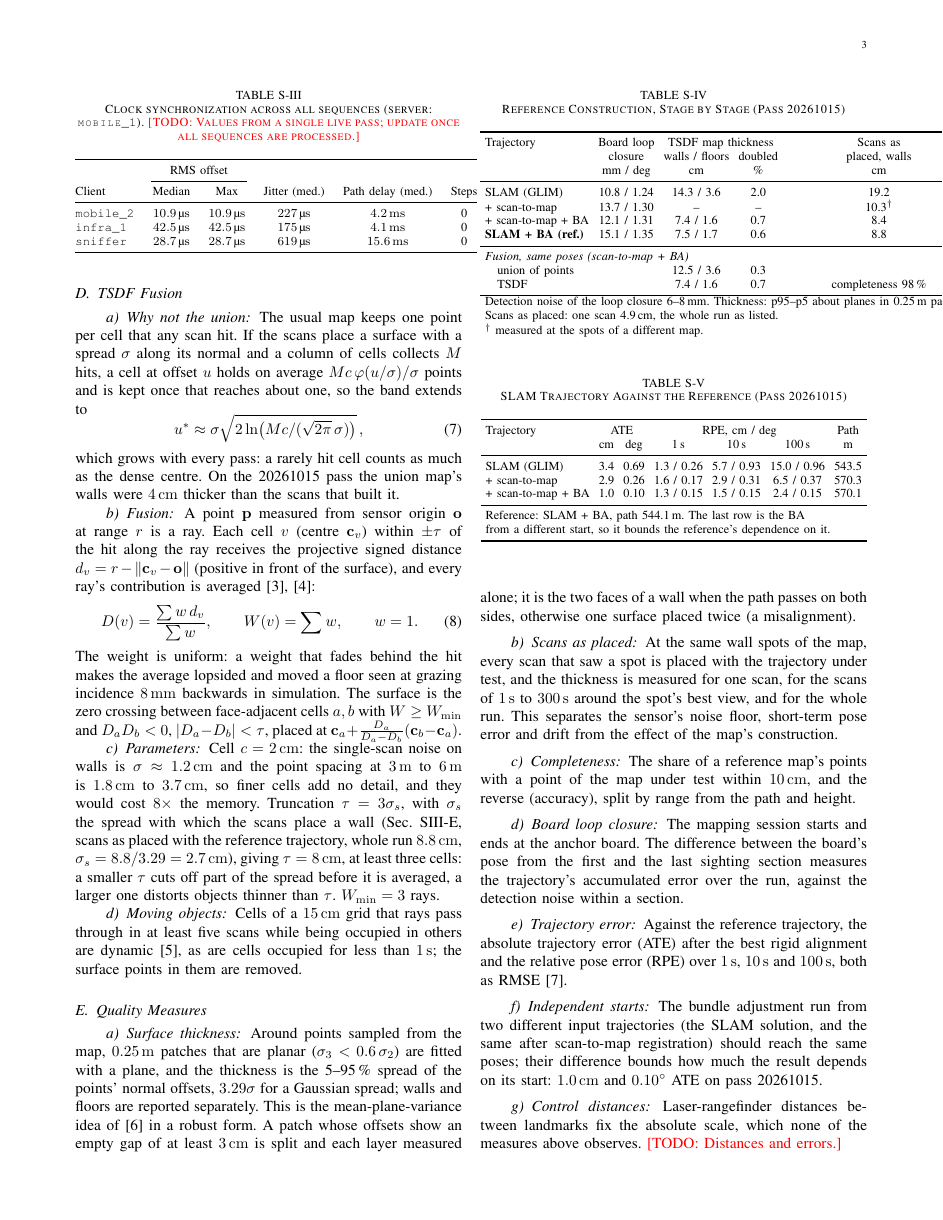
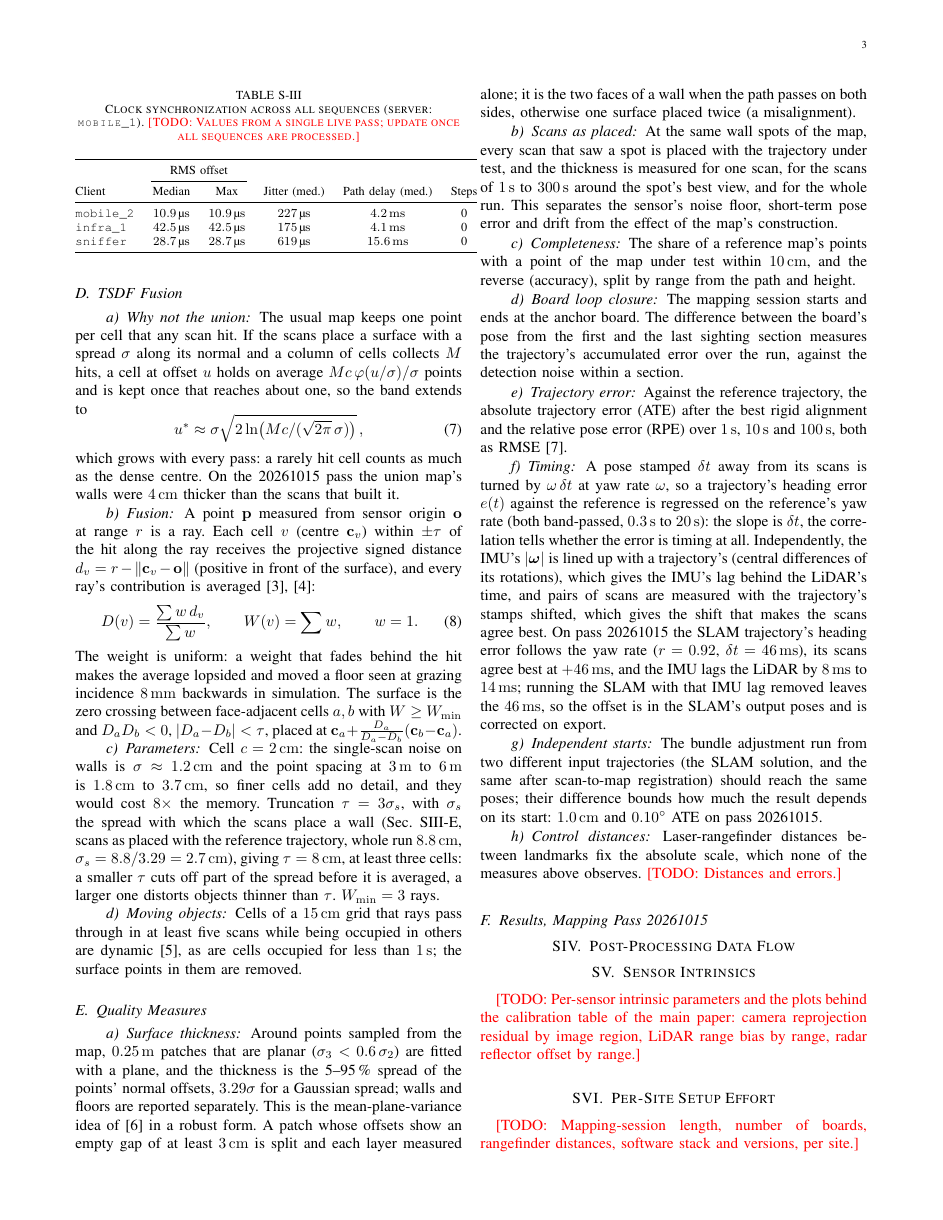
Before and after one commit to jorichee14/Others, a LaTeX paper (scoop_testbed_paper/supplementary.tex, which reads scoop_testbed_paper/supp/refmap_method.tex, scoop_testbed_paper/tables/glim_vs_ref.tex, scoop_testbed_paper/tables/refmap_stages.tex): page 3 of 5. Compiled offline with pdfLaTeX.

Commit message:
Paper: GLIM's 46 ms pose-time offset, measured and corrected
refmap_main: the SLAM's heading error followed the yaw rate (r 0.92) as
a 46 ms offset, confirmed by the scans' consistency and not removed by
the IMU's own 11 ms lag; re-stamped, ATE 3.4 cm / 0.69 deg -> 2.7 cm /
0.27 deg. Supplementary: the timing measures. glim_vs_ref: the corrected
row next to the original; refmap_stages: GLIM's rows marked as before the
correction. Status updated.

Co-Authored-By: Claude Opus 5.5 <noreply@anthropic.com>
Claude-Session: https://claude.ai/code/session_01VemgbrpoRNyLKBeEk6r3sF

```diff
--- a/scoop_testbed_paper/supp/refmap_method.tex
+++ b/scoop_testbed_paper/supp/refmap_method.tex
@@ -192,6 +192,22 @@
 error (RPE) over \SI{1}{\second}, \SI{10}{\second} and \SI{100}{\second},
 both as RMSE \cite{sturm2012}.
 
+\paragraph{Timing} A pose stamped $\delta t$ away from its scans is turned
+by $\omega\,\delta t$ at yaw rate $\omega$, so a trajectory's heading error
+$e(t)$ against the reference is regressed on the reference's yaw rate (both
+band-passed, \SIrange{0.3}{20}{\second}): the slope is $\delta t$, the
+correlation tells whether the error is timing at all. Independently, the
+IMU's $|\boldsymbol\omega|$ is lined up with a trajectory's (central
+differences of its rotations), which gives the IMU's lag behind the LiDAR's
+time, and pairs of scans are measured with the trajectory's stamps shifted,
+which gives the shift that makes the scans agree best. On pass 20261015 the
+SLAM trajectory's heading error follows the yaw rate ($r=0.92$,
+$\delta t=\SI{46}{\milli\second}$), its scans agree best at
+$+\SI{46}{\milli\second}$, and the IMU lags the LiDAR by
+\SIrange{8}{14}{\milli\second}; running the SLAM with that IMU lag removed
+leaves the \SI{46}{\milli\second}, so the offset is in the SLAM's output
+poses and is corrected on export.
+
 \paragraph{Independent starts} The bundle adjustment run from two different
 input trajectories (the SLAM solution, and the same after scan-to-map
 registration) should reach the same poses; their difference bounds how much
--- a/scoop_testbed_paper/tables/glim_vs_ref.tex
+++ b/scoop_testbed_paper/tables/glim_vs_ref.tex
@@ -12,4 +12,3 @@
 Trajectory & \multicolumn{2}{c}{ATE} & \multicolumn{3}{c}{RPE, cm / deg} & Path \\
  & cm & deg & 1\,s & 10\,s & 100\,s & m \\
 \midrule
-SLAM (GLIM)        & 3.4 & 0.69 & 1.3 / 0.26 & 5.7 / 0.93 & 15.0 / 0.96 & 543.5 \\
--- a/scoop_testbed_paper/tables/refmap_stages.tex
+++ b/scoop_testbed_paper/tables/refmap_stages.tex
@@ -25,6 +25,7 @@
 \multicolumn{5}{l}{\footnotesize Detection noise of the loop closure 6--8\,mm.
 Thickness: p95--p5 about planes in 0.25\,m patches.}\\
 \multicolumn{5}{l}{\footnotesize Scans as placed: one scan 4.9\,cm, the whole run as listed.}\\
-\multicolumn{5}{l}{\footnotesize $^\dagger$ measured at the spots of a different map.}
+\multicolumn{5}{l}{\footnotesize $^\dagger$ measured at the spots of a different map.}\\
+\multicolumn{5}{l}{\footnotesize $^\ddagger$ as output, before its 46\,ms pose-time correction.}
 \end{tabular}
 \end{table}
```
Also changed, not shown: scoop_testbed_paper/RESULTS_STATUS.md (+7 -0 lines), scoop_testbed_paper/sections/refmap_main.tex (+7 -4 lines), scoop_testbed_paper/tables/glim_vs_ref.tex (3 more changed lines), scoop_testbed_paper/tables/refmap_stages.tex (2 more changed lines).
